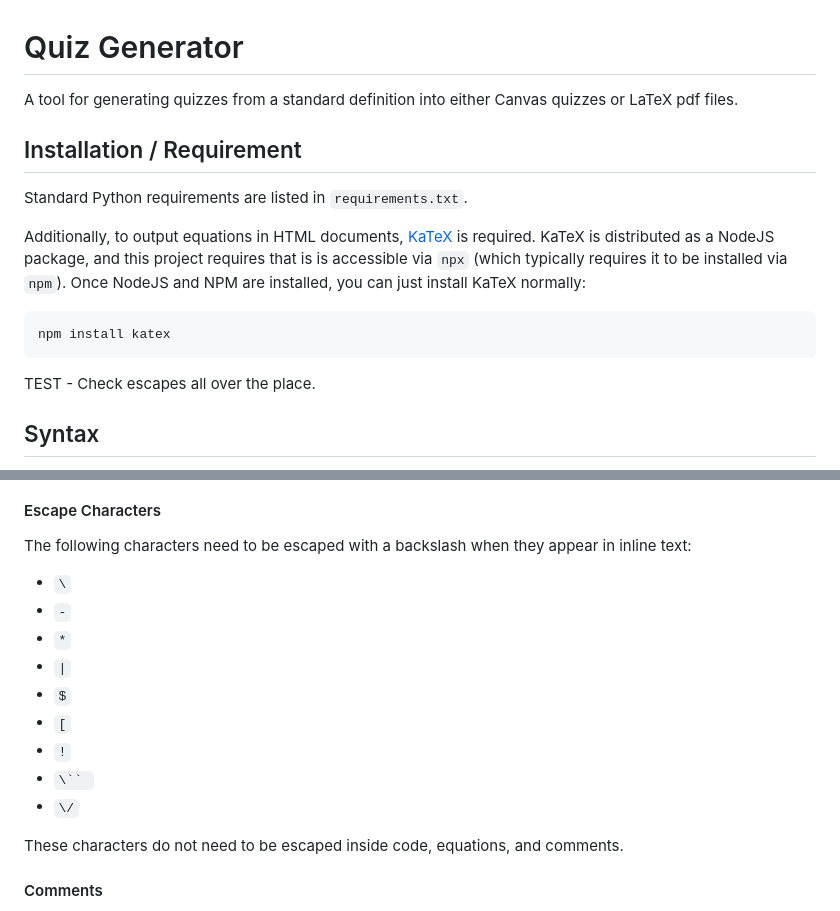
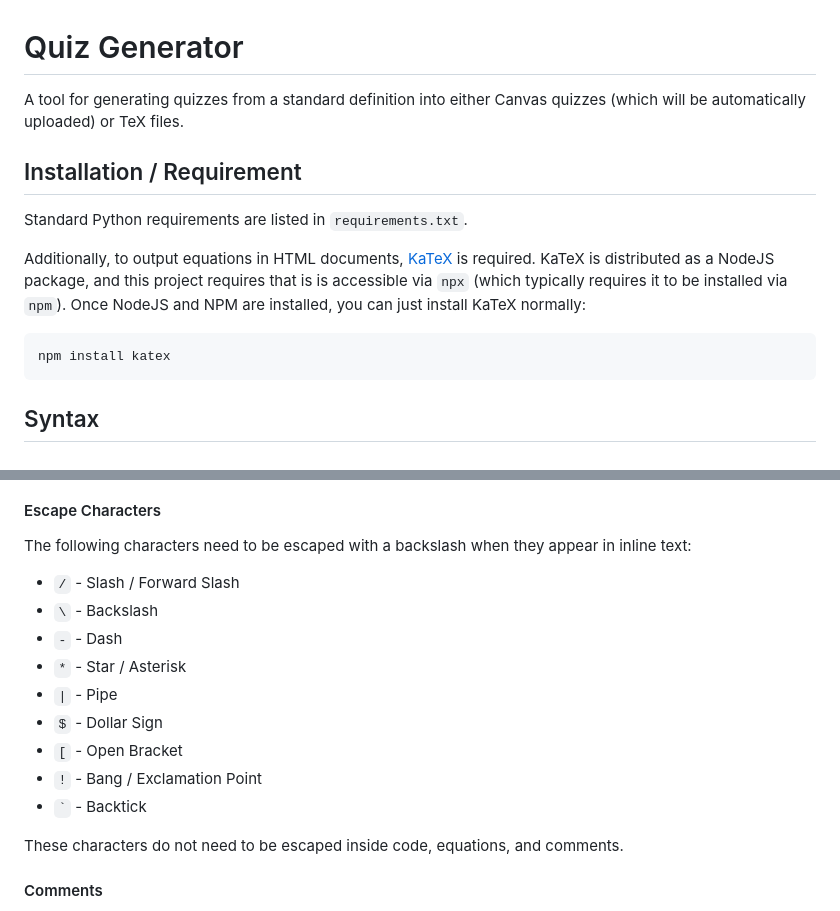
Before and after one commit to edulinq/quizgen, a Markdown page: README.md, 2 parts joined by grey strips. Rendered like a GitHub page.

````diff
--- a/README.md
+++ b/README.md
@@ -1,6 +1,6 @@
 # Quiz Generator
 
-A tool for generating quizzes from a standard definition into either Canvas quizzes or LaTeX pdf files.
+A tool for generating quizzes from a standard definition into either Canvas quizzes (which will be automatically uploaded) or TeX files.
 
 ## Installation / Requirement
 
@@ -12,8 +12,6 @@ Once NodeJS and NPM are installed, you can just install KaTeX normally:
 ```
 npm install katex
 ```
-
-TEST - Check escapes all over the place.
 
 ## Syntax
 
@@ -34,15 +32,15 @@ Text is generally written the same way as markdown.
 #### Escape Characters
 
 The following characters need to be escaped with a backslash when they appear in inline text:
- - `\`
- - `-`
- - `*`
- - `|`
- - `$`
- - `[`
- - `!`
- - `\`` `
- - `\/`
+ - `/` - Slash / Forward Slash
+ - `\` - Backslash
+ - `-` - Dash
+ - `*` - Star / Asterisk
+ - `|` - Pipe
+ - `$` - Dollar Sign
+ - `[` - Open Bracket
+ - `!` - Bang / Exclamation Point
+ - `` ` `` - Backtick
 
 These characters do not need to be escaped inside code, equations, and comments.
 
````
Also changed, not shown: other parts of README.md (+13 -15 lines).
